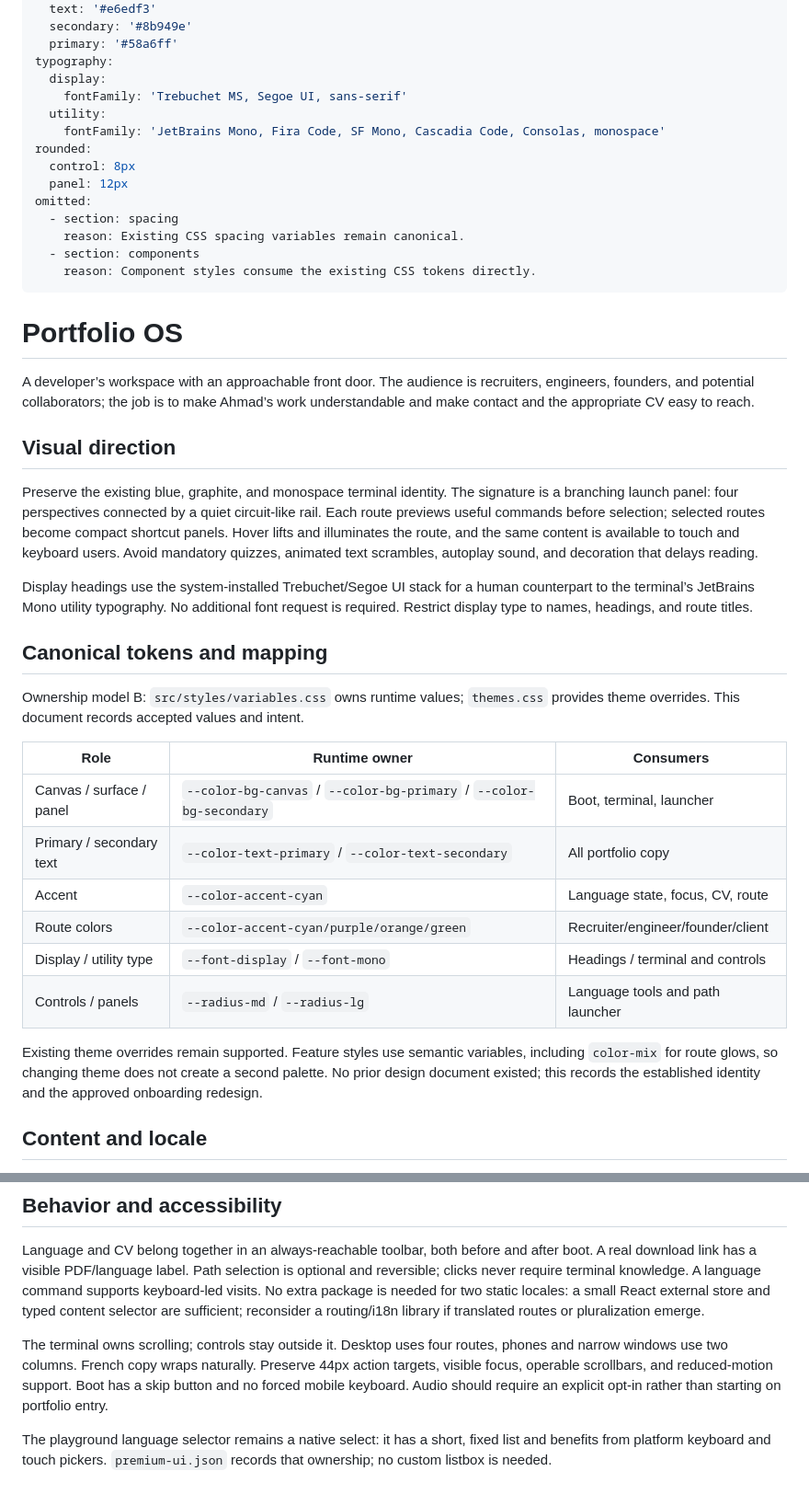
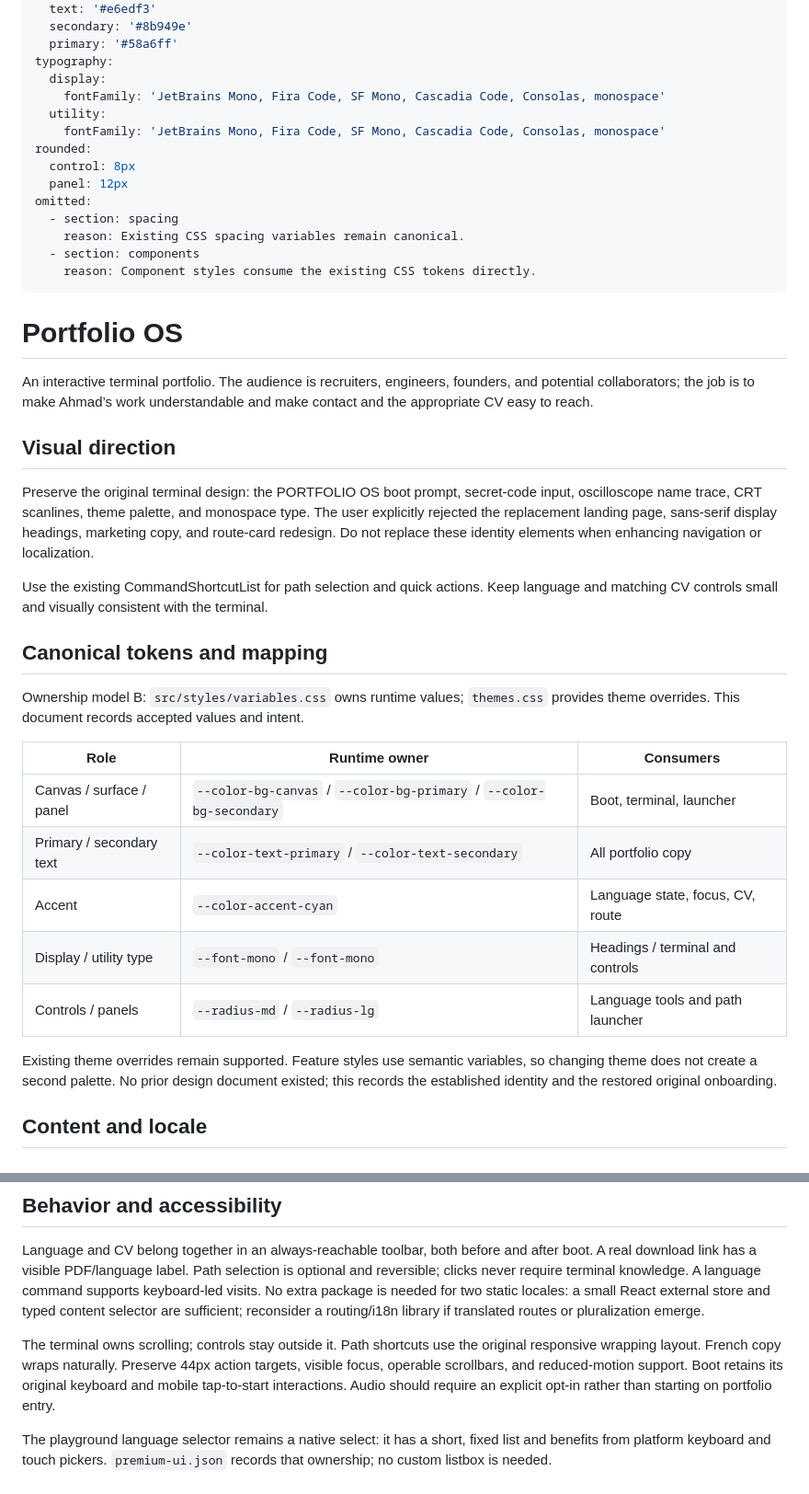
Before and after one commit to dr-developer1/portfolio, a Markdown page: DESIGN.md, 2 parts joined by grey strips. Shown at 92% size. Rendered like a GitHub page.

```diff
--- a/DESIGN.md
+++ b/DESIGN.md
@@ -11,7 +11,7 @@ colors:
   primary: '#58a6ff'
 typography:
   display:
-    fontFamily: 'Trebuchet MS, Segoe UI, sans-serif'
+    fontFamily: 'JetBrains Mono, Fira Code, SF Mono, Cascadia Code, Consolas, monospace'
   utility:
     fontFamily: 'JetBrains Mono, Fira Code, SF Mono, Cascadia Code, Consolas, monospace'
 rounded:
@@ -26,41 +26,38 @@ omitted:
 
 # Portfolio OS
 
-A developer’s workspace with an approachable front door. The audience is recruiters,
+An interactive terminal portfolio. The audience is recruiters,
 engineers, founders, and potential collaborators; the job is to make Ahmad’s work
 understandable and make contact and the appropriate CV easy to reach.
 
 ## Visual direction
 
-Preserve the existing blue, graphite, and monospace terminal identity. The signature
-is a branching launch panel: four perspectives connected by a quiet circuit-like
-rail. Each route previews useful commands before selection; selected routes become
-compact shortcut panels. Hover lifts and illuminates the route, and the same content
-is available to touch and keyboard users. Avoid mandatory quizzes, animated text
-scrambles, autoplay sound, and decoration that delays reading.
+Preserve the original terminal design: the PORTFOLIO OS boot prompt, secret-code
+input, oscilloscope name trace, CRT scanlines, theme palette, and monospace type.
+The user explicitly rejected the replacement landing page, sans-serif display
+headings, marketing copy, and route-card redesign. Do not replace these identity
+elements when enhancing navigation or localization.
 
-Display headings use the system-installed Trebuchet/Segoe UI stack for a human
-counterpart to the terminal’s JetBrains Mono utility typography. No additional font
-request is required. Restrict display type to names, headings, and route titles.
+Use the existing CommandShortcutList for path selection and quick actions. Keep
+language and matching CV controls small and visually consistent with the terminal.
 
 ## Canonical tokens and mapping
 
 Ownership model B: `src/styles/variables.css` owns runtime values; `themes.css`
 provides theme overrides. This document records accepted values and intent.
 
-| Role                     | Runtime owner                                                       | Consumers                         |
-| ------------------------ | ------------------------------------------------------------------- | --------------------------------- |
-| Canvas / surface / panel | `--color-bg-canvas` / `--color-bg-primary` / `--color-bg-secondary` | Boot, terminal, launcher          |
-| Primary / secondary text | `--color-text-primary` / `--color-text-secondary`                   | All portfolio copy                |
-| Accent                   | `--color-accent-cyan`                                               | Language state, focus, CV, route  |
-| Route colors             | `--color-accent-cyan/purple/orange/green`                           | Recruiter/engineer/founder/client |
-| Display / utility type   | `--font-display` / `--font-mono`                                    | Headings / terminal and controls  |
-| Controls / panels        | `--radius-md` / `--radius-lg`                                       | Language tools and path launcher  |
+| Role                     | Runtime owner                                                       | Consumers                        |
+| ------------------------ | ------------------------------------------------------------------- | -------------------------------- |
+| Canvas / surface / panel | `--color-bg-canvas` / `--color-bg-primary` / `--color-bg-secondary` | Boot, terminal, launcher         |
+| Primary / secondary text | `--color-text-primary` / `--color-text-secondary`                   | All portfolio copy               |
+| Accent                   | `--color-accent-cyan`                                               | Language state, focus, CV, route |
+| Display / utility type   | `--font-mono` / `--font-mono`                                       | Headings / terminal and controls |
+| Controls / panels        | `--radius-md` / `--radius-lg`                                       | Language tools and path launcher |
 
 Existing theme overrides remain supported. Feature styles use semantic variables,
-including `color-mix` for route glows, so changing theme does not create a second
+so changing theme does not create a second
 palette. No prior design document existed; this records the established identity
-and the approved onboarding redesign.
+and the restored original onboarding.
 
 ## Content and locale
 
@@ -86,10 +83,9 @@ command supports keyboard-led visits. No extra package is needed for two static
 locales: a small React external store and typed content selector are sufficient;
 reconsider a routing/i18n library if translated routes or pluralization emerge.
 
-The terminal owns scrolling; controls stay outside it. Desktop uses four routes,
-phones and narrow windows use two columns. French copy wraps naturally. Preserve
+The terminal owns scrolling; controls stay outside it. Path shortcuts use the original responsive wrapping layout. French copy wraps naturally. Preserve
 44px action targets, visible focus, operable scrollbars, and reduced-motion support.
-Boot has a skip button and no forced mobile keyboard. Audio should require an
+Boot retains its original keyboard and mobile tap-to-start interactions. Audio should require an
 explicit opt-in rather than starting on portfolio entry.
 
 The playground language selector remains a native select: it has a short, fixed
```
Also changed, not shown: docs/previews/README.md (+5 -1 lines), docs/previews/boot-en.png (added), docs/previews/desktop-en.png, docs/previews/mobile-fr.png, 13 other files.
